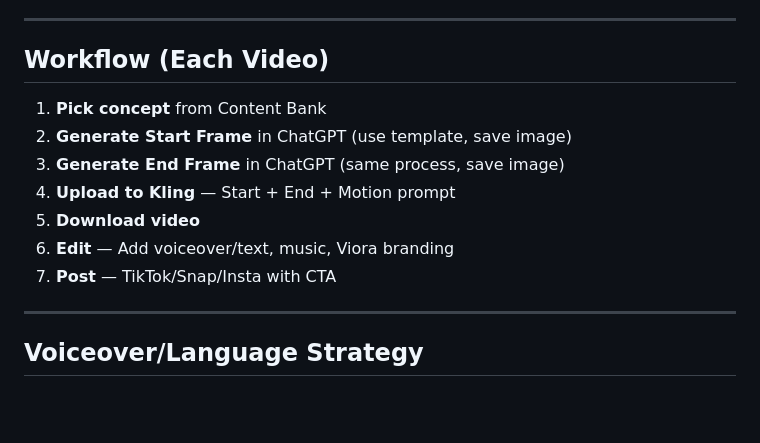
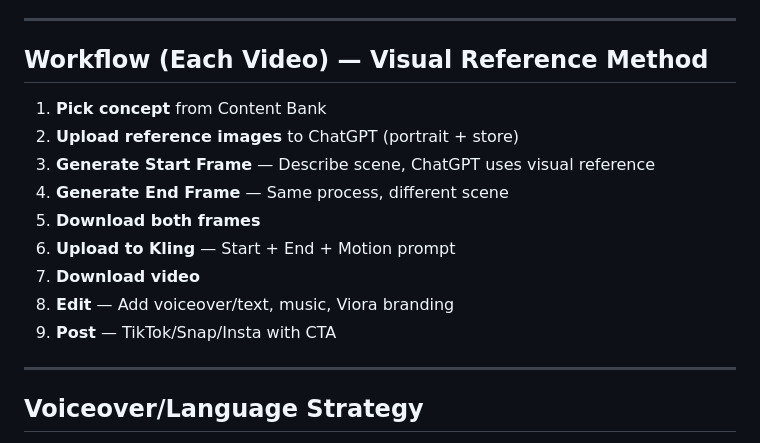
Before and after one commit to agattbechar/claw-setup, a Markdown page: viora/avatar-production-system.md, the part around one of its changes. Drawn GitHub-style; blank space fills up the shorter version.

Commit message:
Update avatar system: visual reference method (better than text prompts)

```diff
--- a/viora/avatar-production-system.md
+++ b/viora/avatar-production-system.md
@@ -153,15 +168,17 @@ Warm lighting, professional cinematography.
 
 ---
 
-## Workflow (Each Video)
+## Workflow (Each Video) — Visual Reference Method
 
 1. **Pick concept** from Content Bank
-2. **Generate Start Frame** in ChatGPT (use template, save image)
-3. **Generate End Frame** in ChatGPT (same process, save image)
-4. **Upload to Kling** — Start + End + Motion prompt
-5. **Download video**
-6. **Edit** — Add voiceover/text, music, Viora branding
-7. **Post** — TikTok/Snap/Insta with CTA
+2. **Upload reference images** to ChatGPT (portrait + store)
+3. **Generate Start Frame** — Describe scene, ChatGPT uses visual reference
+4. **Generate End Frame** — Same process, different scene
+5. **Download both frames**
+6. **Upload to Kling** — Start + End + Motion prompt
+7. **Download video**
+8. **Edit** — Add voiceover/text, music, Viora branding
+9. **Post** — TikTok/Snap/Insta with CTA
 
 ---
 
```
Also changed, not shown: other parts of viora/avatar-production-system.md (+121 -47 lines).
